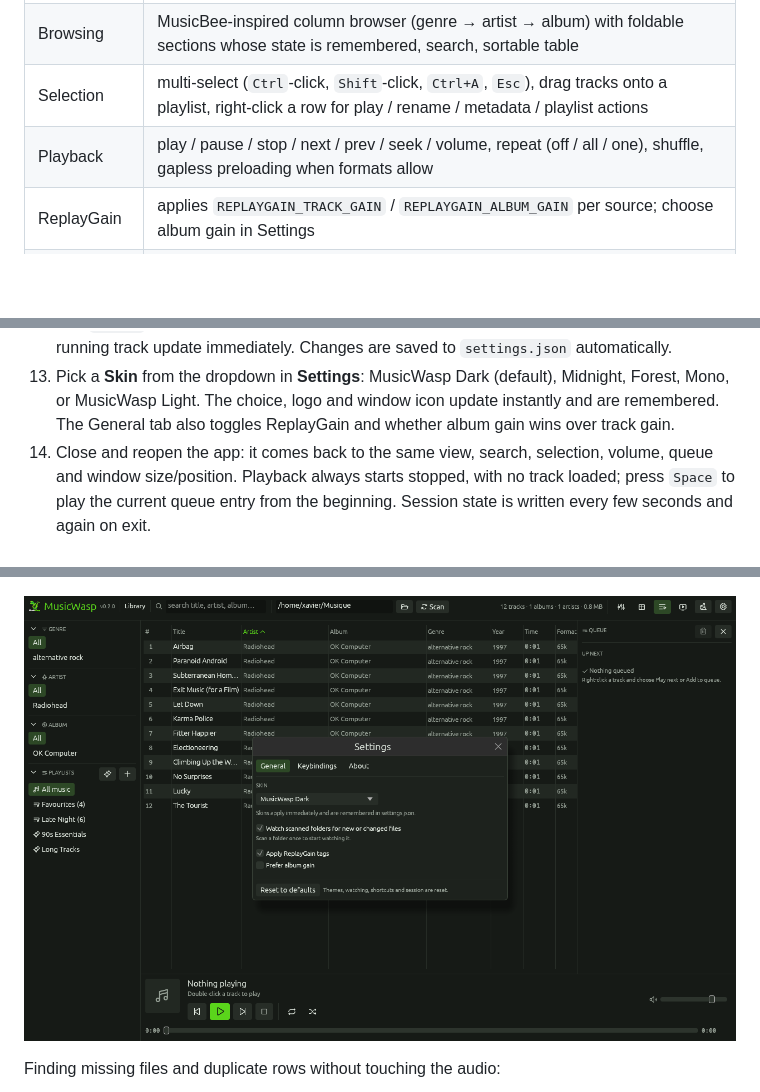
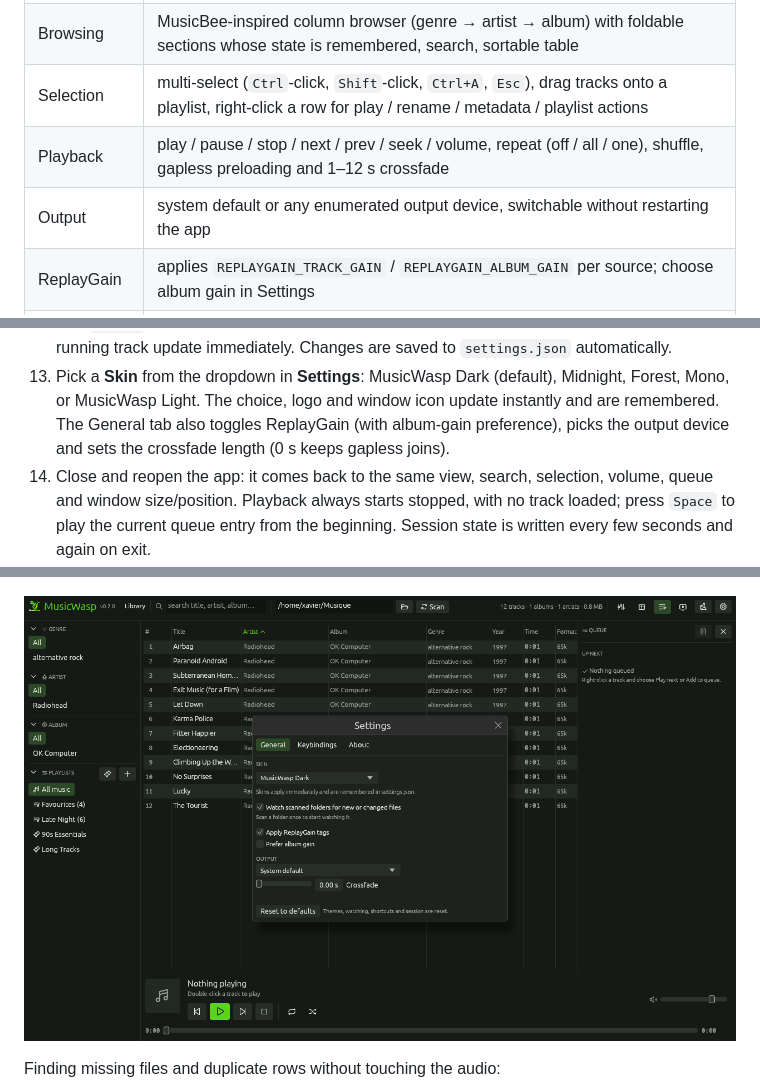
Before and after one commit to GiwiSoft/music-wasp, a Markdown page: README.md, 3 parts joined by grey strips. GitHub-like rendering; pictures changed too: docs/settings.png; blank space fills up the shorter version.

Commit message:
Crossfade option and output device selection

```diff
--- a/README.md
+++ b/README.md
@@ -19,7 +19,8 @@ This is an early but working clone, not a finished product. What runs today:
 | Library | recursive scan of 18 audio formats, tag reading via `lofty`, SQLite index |
 | Browsing | MusicBee-inspired column browser (genre → artist → album) with foldable sections whose state is remembered, search, sortable table |
 | Selection | multi-select (`Ctrl`-click, `Shift`-click, `Ctrl+A`, `Esc`), drag tracks onto a playlist, right-click a row for play / rename / metadata / playlist actions |
-| Playback | play / pause / stop / next / prev / seek / volume, repeat (off / all / one), shuffle, gapless preloading when formats allow |
+| Playback | play / pause / stop / next / prev / seek / volume, repeat (off / all / one), shuffle, gapless preloading and 1–12 s crossfade |
+| Output | system default or any enumerated output device, switchable without restarting the app |
 | ReplayGain | applies `REPLAYGAIN_TRACK_GAIN` / `REPLAYGAIN_ALBUM_GAIN` per source; choose album gain in Settings |
 | Play queue | right-hand Up Next panel: current track, click any entry to jump, drag to reorder, right-click to remove, or clear everything after the current track; **Play next** / **Add to queue** from the track menu |
 | Now playing | album art from embedded cover or folder sidecar, accent-highlighted current row, live position |
@@ -146,7 +147,8 @@ icon before the app starts.
    the running track update immediately. Changes are saved to `settings.json` automatically.
 13. Pick a **Skin** from the dropdown in **Settings**: MusicWasp Dark (default), Midnight, Forest,
     Mono, or MusicWasp Light. The choice, logo and window icon update instantly and are remembered.
-    The General tab also toggles ReplayGain and whether album gain wins over track gain.
+    The General tab also toggles ReplayGain (with album-gain preference), picks the output device
+    and sets the crossfade length (0 s keeps gapless joins).
 14. Close and reopen the app: it comes back to the same view, search, selection, volume, queue and
     window size/position. Playback always starts stopped, with no track loaded; press `Space` to
     play the current queue entry from the beginning. Session state is written every few seconds and
```
Also changed, not shown: 5 other files.
